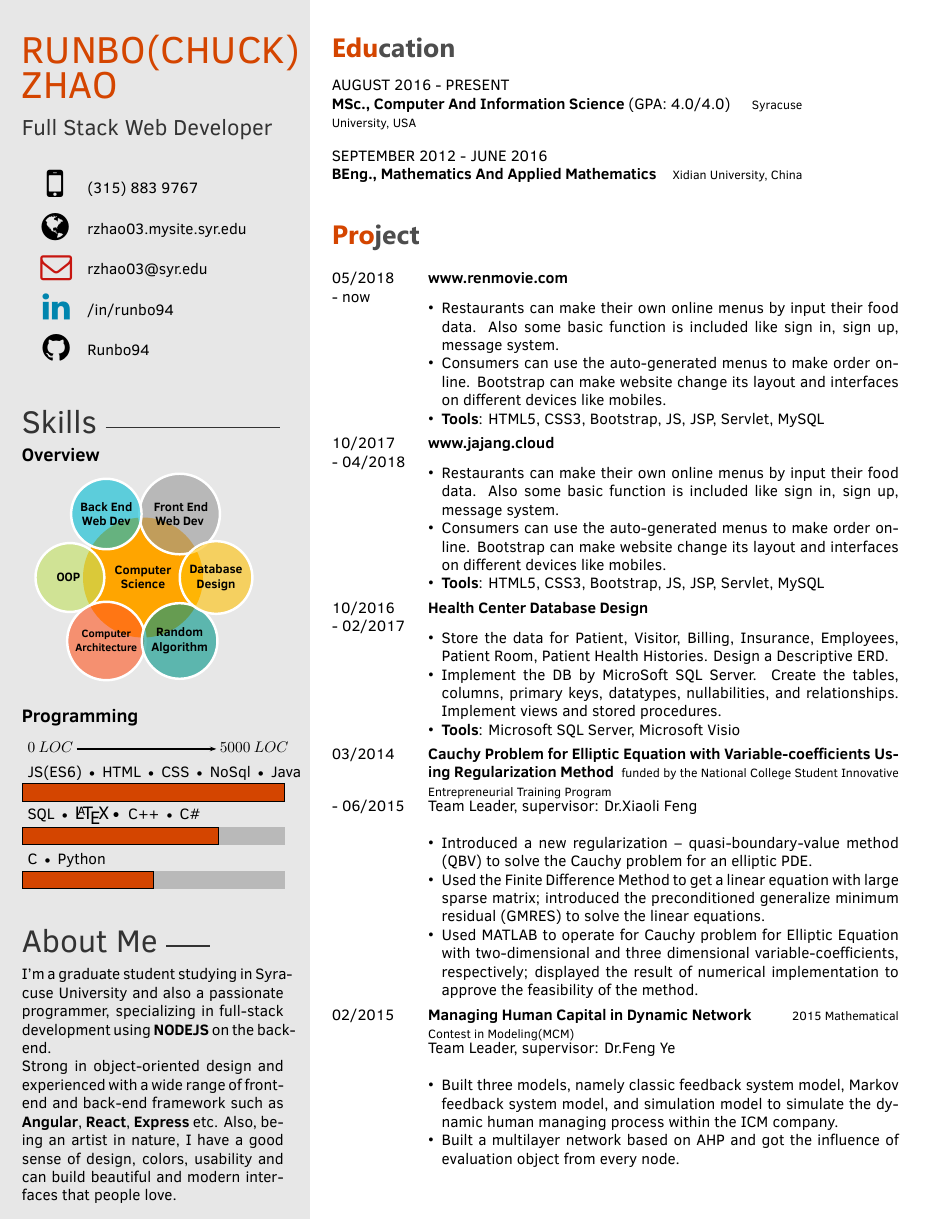
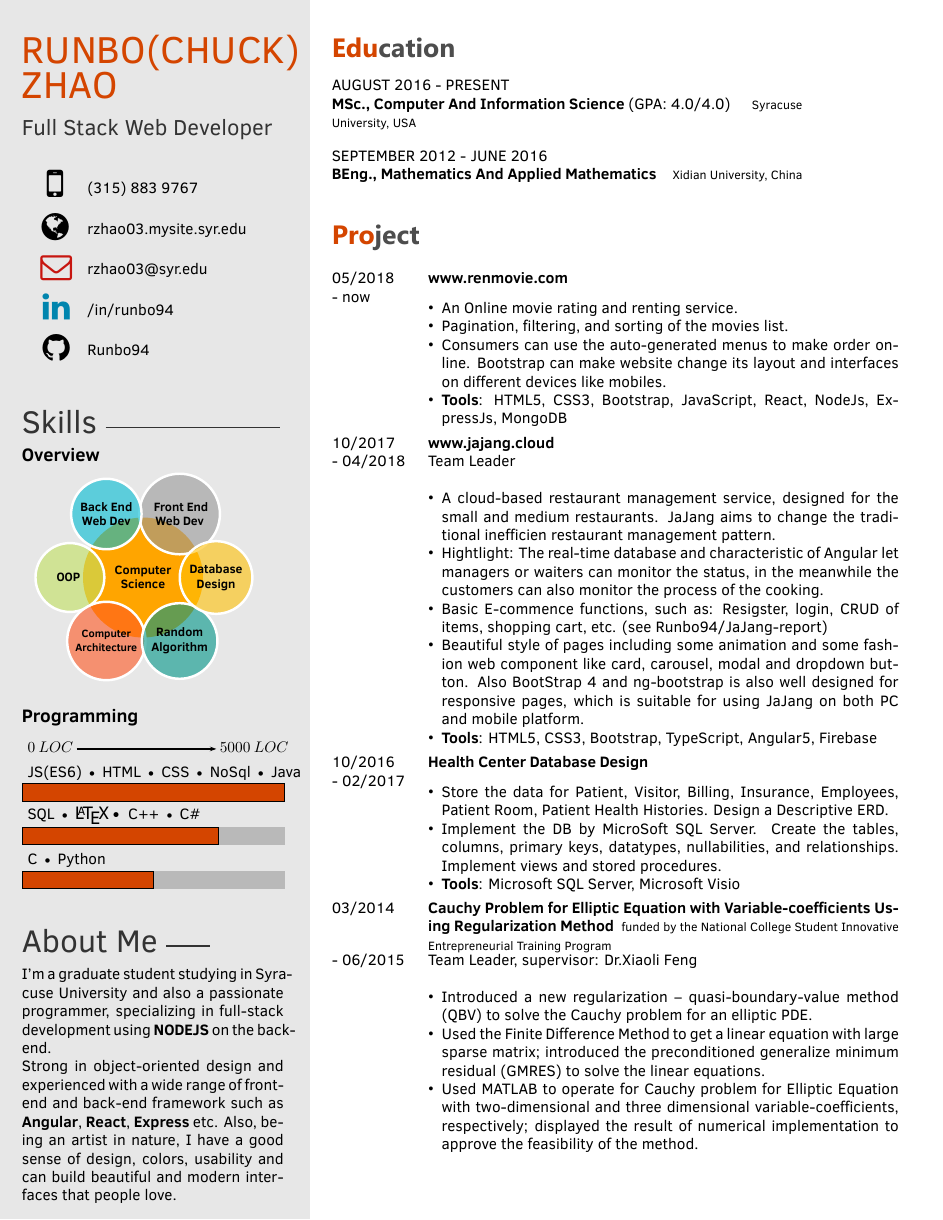
Before and after one commit to Runbo94/Resume, a LaTeX CV (template.tex): page 1 of 2. The pictures show the PDF file template.pdf that the author committed with the source.

Commit message:
#update - 7/28/2018

```diff
--- a/template.tex
+++ b/template.tex
@@ -94,9 +94,10 @@ Strong in object-oriented design and experienced with a wide range of front-end
 	{}
 	{
 		{\begin{itemize}
-				\item Restaurants can make their own online menus by input their food data. Also some basic function is included like sign in, sign up, message system.
+				\item An Online movie rating and renting service.
+				\item Pagination, filtering, and sorting of the movies list.
 				\item Consumers can use the auto-generated menus to make order online. Bootstrap can make website change its layout and interfaces on different devices like mobiles.
-				\item \textbf{Tools}: HTML5, CSS3, Bootstrap, JS, JSP, Servlet, MySQL \vspace{2mm}
+				\item \textbf{Tools}: HTML5, CSS3, Bootstrap, JavaScript, React, NodeJs, ExpressJs, MongoDB  \vspace{2mm}
 		\end{itemize}}
 	}
 	\twentyitem
@@ -104,12 +105,15 @@ Strong in object-oriented design and experienced with a wide range of front-end
 	{- 04/2018}
 	{\href{www.jajang.cloud}{www.jajang.cloud}}
 	{}
-	{}
+	{Team Leader}
 	{
 		{\begin{itemize}
-				\item Restaurants can make their own online menus by input their food data. Also some basic function is included like sign in, sign up, message system.
-				\item Consumers can use the auto-generated menus to make order online. Bootstrap can make website change its layout and interfaces on different devices like mobiles.
-				\item \textbf{Tools}: HTML5, CSS3, Bootstrap, JS, JSP, Servlet, MySQL \vspace{2mm}
+				\item A cloud-based restaurant management service, designed for the small and medium restaurants. JaJang aims to change the traditional inefficien restaurant management pattern.
+				\item Hightlight: The real-time database and characteristic of Angular let managers or waiters can monitor the status, in the meanwhile the customers can also monitor the process of the cooking.
+				\item Basic E-commence functions, such as: Resigster, login, CRUD of items, shopping cart, etc. (see \href{https://github.com/Runbo94/JaJang-report}{Runbo94/JaJang-report})
+				\item Beautiful style of pages including some animation and some fashion web component like card, carousel, modal and dropdown button. Also BootStrap 4 and ng-bootstrap
+				is also well designed for responsive pages, which is suitable for using JaJang on both PC and mobile platform.
+				\item \textbf{Tools}: HTML5, CSS3, Bootstrap, TypeScript, Angular5, Firebase \vspace{2mm}
 		\end{itemize}}
 	}
 	\twentyitem
```
Also changed, not shown: template.pdf, template.tex (17 more changed lines), 2 other files.
